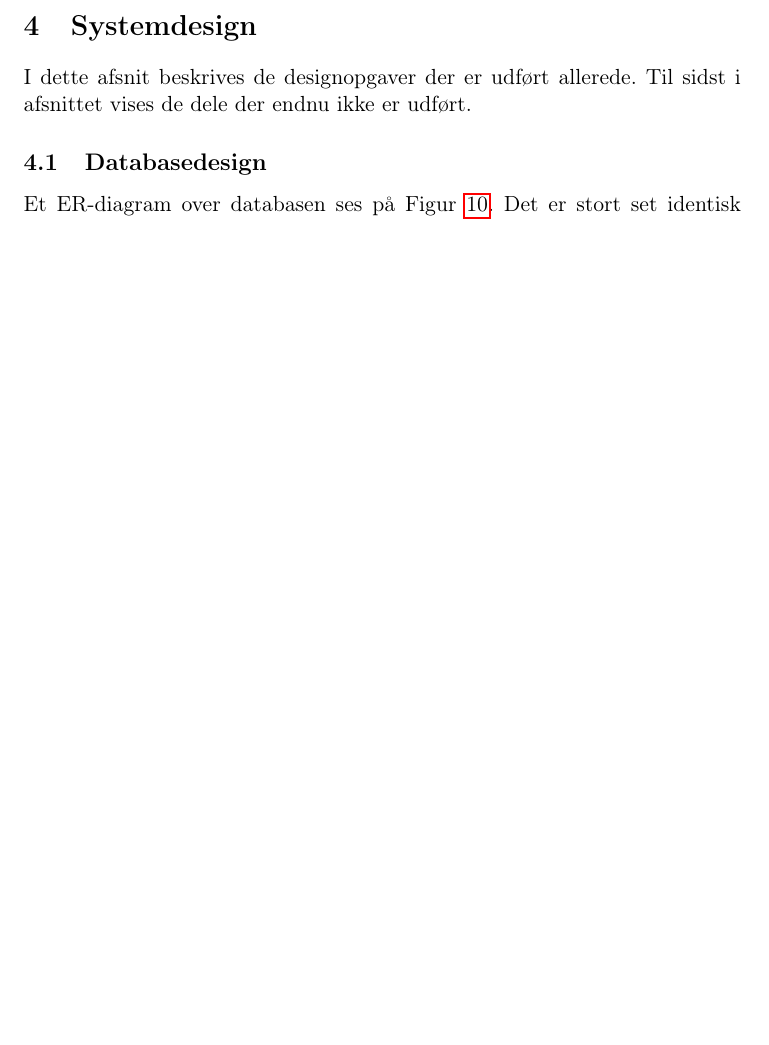
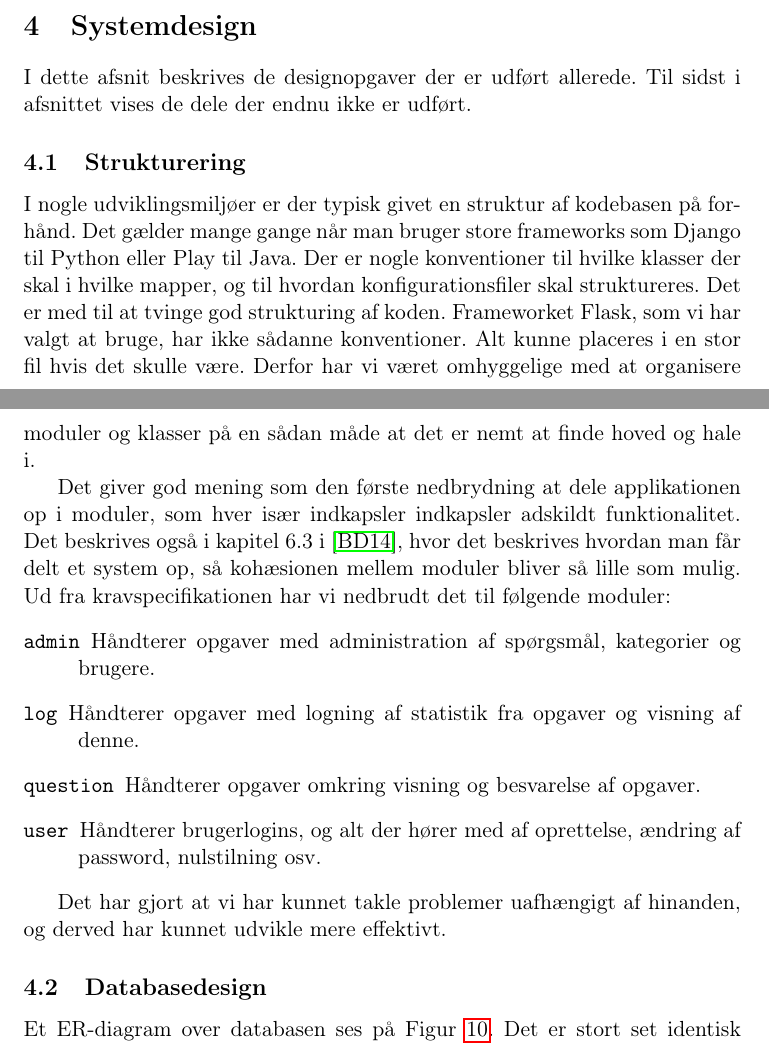
Before and after one commit to christiankjaer/pop-webhelp, a LaTeX paper (doc/Rapporten/rapport.tex): part of page 14 of 20 before the commit and two parts of pages 14 and 15 of 20 after it, the two joined at a grey line, cut so that both start at the same text, the shorter picture padded with empty space. Compiled offline with pdfLaTeX.

Commit message:
Tilføjet afsnit om strukturering

```diff
--- a/doc/Rapporten/rapport.tex
+++ b/doc/Rapporten/rapport.tex
@@ -320,6 +320,21 @@ På Figur \ref{fig:opret_sp_sekvens} kan man se sekvens-diagrammet for den tredj
 \section{Systemdesign}
 \label{sec:systemdesign}
 I dette afsnit beskrives de designopgaver der er udført allerede. Til sidst i afsnittet vises de dele der endnu ikke er udført.
+\subsection{Strukturering}
+\label{sub:strukturering}
+
+I nogle udviklingsmiljøer er der typisk givet en struktur af kodebasen på forhånd. Det gælder mange gange når man bruger store frameworks som Django til Python eller Play til Java. Der er nogle konventioner til hvilke klasser der skal i hvilke mapper, og til hvordan konfigurationsfiler skal struktureres. Det er med til at tvinge god strukturing af koden. Frameworket Flask, som vi har valgt at bruge, har ikke sådanne konventioner. Alt kunne placeres i en stor fil hvis det skulle være. Derfor har vi været omhyggelige med at organisere moduler og klasser på en sådan måde at det er nemt at finde hoved og hale i.
+
+Det giver god mening som den første nedbrydning at dele applikationen op i moduler, som hver især indkapsler indkapsler adskildt funktionalitet. Det beskrives også i kapitel 6.3 i \cite{OOSE}, hvor det beskrives hvordan man får delt et system op, så kohæsionen mellem moduler bliver så lille som mulig. Ud fra kravspecifikationen har vi nedbrudt det til følgende moduler:
+\begin{description}
+    \item[\texttt{admin}] Håndterer opgaver med administration af spørgsmål, kategorier og brugere.
+    \item[\texttt{log}] Håndterer opgaver med logning af statistik fra opgaver og visning af denne.
+    \item[\texttt{question}] Håndterer opgaver omkring visning og besvarelse af opgaver.
+    \item[\texttt{user}] Håndterer brugerlogins, og alt der hører med af oprettelse, ændring af password, nulstilning osv.
+\end{description}
+
+Det har gjort at vi har kunnet takle problemer uafhængigt af hinanden, og derved har kunnet udvikle mere effektivt.
+
 \subsection{Databasedesign}
 \label{sub:databasedesign}
 Et ER-diagram over databasen ses på Figur \ref{fig:er_diagram}. Det er stort set identisk med klassediagrammet over vores problemområde som ses på Figur \ref{fig:class_diagram}. Her er den generelle struktur over hvordan spørgsmålene er inddelt uddybet. Altså hvordan et \emph{Subject} hører til et \emph{Threshold} og så videre. Vi prøver også at vise den modulære struktur ved at lade nye typer spørgsmål nedarve fra en generaliseret type.
```
Also changed, not shown: doc/Rapporten/rapport.tex (2 more changed lines), 1 other file.
